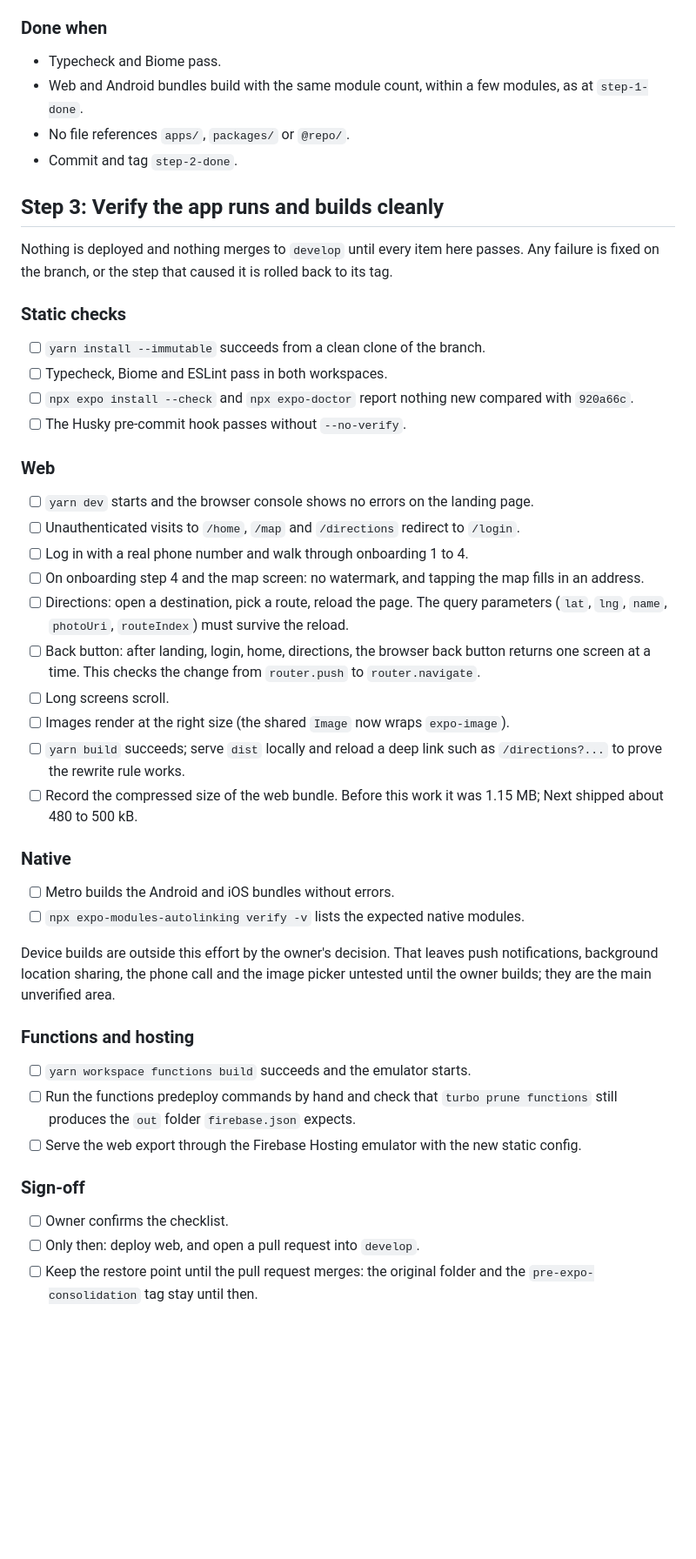
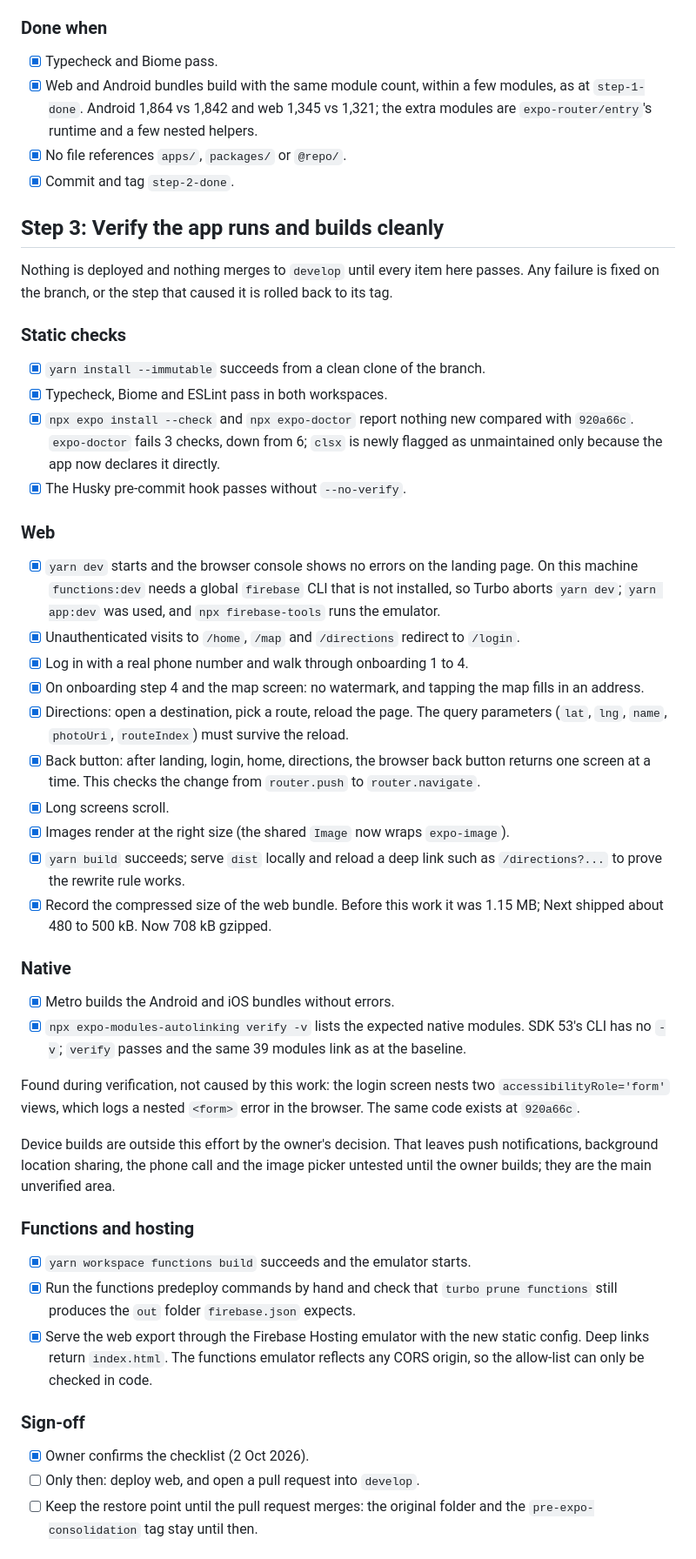
Before and after one commit to bettersg/Easyboard3.1, a Markdown page: wiki/EXPO_CONSOLIDATION_PLAN.md, the part around one of its changes. Shown at 87% size. GitHub-like rendering; blank space fills up the shorter version.

```diff
--- a/wiki/EXPO_CONSOLIDATION_PLAN.md
+++ b/wiki/EXPO_CONSOLIDATION_PLAN.md
@@ -188,10 +209,10 @@ This is the riskiest part of the step.
 
 ### Done when
 
-- Typecheck and Biome pass.
-- Web and Android bundles build with the same module count, within a few modules, as at `step-1-done`.
-- No file references `apps/`, `packages/` or `@repo/`.
-- Commit and tag `step-2-done`.
+- [x] Typecheck and Biome pass.
+- [x] Web and Android bundles build with the same module count, within a few modules, as at `step-1-done`. Android 1,864 vs 1,842 and web 1,345 vs 1,321; the extra modules are `expo-router/entry`'s runtime and a few nested helpers.
+- [x] No file references `apps/`, `packages/` or `@repo/`.
+- [x] Commit and tag `step-2-done`.
 
 ## Step 3: Verify the app runs and builds cleanly
 
@@ -199,40 +220,42 @@ Nothing is deployed and nothing merges to `develop` until every item here passes
 
 ### Static checks
 
-- [ ] `yarn install --immutable` succeeds from a clean clone of the branch.
-- [ ] Typecheck, Biome and ESLint pass in both workspaces.
-- [ ] `npx expo install --check` and `npx expo-doctor` report nothing new compared with `920a66c`.
-- [ ] The Husky pre-commit hook passes without `--no-verify`.
+- [x] `yarn install --immutable` succeeds from a clean clone of the branch.
+- [x] Typecheck, Biome and ESLint pass in both workspaces.
+- [x] `npx expo install --check` and `npx expo-doctor` report nothing new compared with `920a66c`. `expo-doctor` fails 3 checks, down from 6; `clsx` is newly flagged as unmaintained only because the app now declares it directly.
+- [x] The Husky pre-commit hook passes without `--no-verify`.
 
 ### Web
 
-- [ ] `yarn dev` starts and the browser console shows no errors on the landing page.
-- [ ] Unauthenticated visits to `/home`, `/map` and `/directions` redirect to `/login`.
-- [ ] Log in with a real phone number and walk through onboarding 1 to 4.
-- [ ] On onboarding step 4 and the map screen: no watermark, and tapping the map fills in an address.
-- [ ] Directions: open a destination, pick a route, reload the page. The query parameters (`lat`, `lng`, `name`, `photoUri`, `routeIndex`) must survive the reload.
-- [ ] Back button: after landing, login, home, directions, the browser back button returns one screen at a time. This checks the change from `router.push` to `router.navigate`.
-- [ ] Long screens scroll.
-- [ ] Images render at the right size (the shared `Image` now wraps `expo-image`).
-- [ ] `yarn build` succeeds; serve `dist` locally and reload a deep link such as `/directions?...` to prove the rewrite rule works.
-- [ ] Record the compressed size of the web bundle. Before this work it was 1.15 MB; Next shipped about 480 to 500 kB.
+- [x] `yarn dev` starts and the browser console shows no errors on the landing page. On this machine `functions:dev` needs a global `firebase` CLI that is not installed, so Turbo aborts `yarn dev`; `yarn app:dev` was used, and `npx firebase-tools` runs the emulator.
+- [x] Unauthenticated visits to `/home`, `/map` and `/directions` redirect to `/login`.
+- [x] Log in with a real phone number and walk through onboarding 1 to 4.
+- [x] On onboarding step 4 and the map screen: no watermark, and tapping the map fills in an address.
+- [x] Directions: open a destination, pick a route, reload the page. The query parameters (`lat`, `lng`, `name`, `photoUri`, `routeIndex`) must survive the reload.
+- [x] Back button: after landing, login, home, directions, the browser back button returns one screen at a time. This checks the change from `router.push` to `router.navigate`.
+- [x] Long screens scroll.
+- [x] Images render at the right size (the shared `Image` now wraps `expo-image`).
+- [x] `yarn build` succeeds; serve `dist` locally and reload a deep link such as `/directions?...` to prove the rewrite rule works.
+- [x] Record the compressed size of the web bundle. Before this work it was 1.15 MB; Next shipped about 480 to 500 kB. Now 708 kB gzipped.
 
 ### Native
 
-- [ ] Metro builds the Android and iOS bundles without errors.
-- [ ] `npx expo-modules-autolinking verify -v` lists the expected native modules.
+- [x] Metro builds the Android and iOS bundles without errors.
+- [x] `npx expo-modules-autolinking verify -v` lists the expected native modules. SDK 53's CLI has no `-v`; `verify` passes and the same 39 modules link as at the baseline.
+
+Found during verification, not caused by this work: the login screen nests two `accessibilityRole='form'` views, which logs a nested `<form>` error in the browser. The same code exists at `920a66c`.
 
 Device builds are outside this effort by the owner's decision. That leaves push notifications, background location sharing, the phone call and the image picker untested until the owner builds; they are the main unverified area.
 
 ### Functions and hosting
 
-- [ ] `yarn workspace functions build` succeeds and the emulator starts.
-- [ ] Run the functions predeploy commands by hand and check that `turbo prune functions` still produces the `out` folder `firebase.json` expects.
-- [ ] Serve the web export through the Firebase Hosting emulator with the new static config.
+- [x] `yarn workspace functions build` succeeds and the emulator starts.
+- [x] Run the functions predeploy commands by hand and check that `turbo prune functions` still produces the `out` folder `firebase.json` expects.
+- [x] Serve the web export through the Firebase Hosting emulator with the new static config. Deep links return `index.html`. The functions emulator reflects any CORS origin, so the allow-list can only be checked in code.
 
 ### Sign-off
 
-- [ ] Owner confirms the checklist.
+- [x] Owner confirms the checklist (2 Oct 2026).
 - [ ] Only then: deploy web, and open a pull request into `develop`.
 - [ ] Keep the restore point until the pull request merges: the original folder and the `pre-expo-consolidation` tag stay until then.
 
```
Also changed, not shown: other parts of wiki/EXPO_CONSOLIDATION_PLAN.md (+75 -54 lines).
